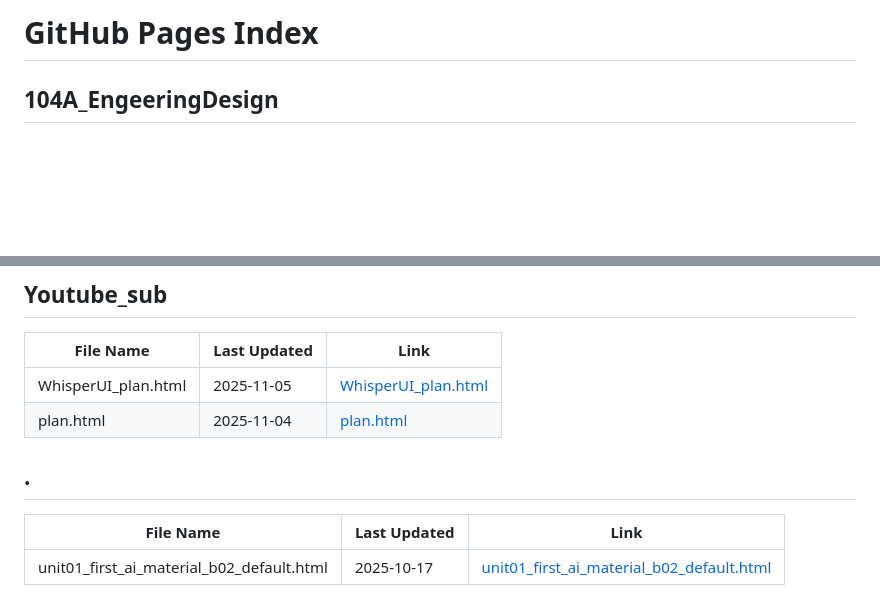
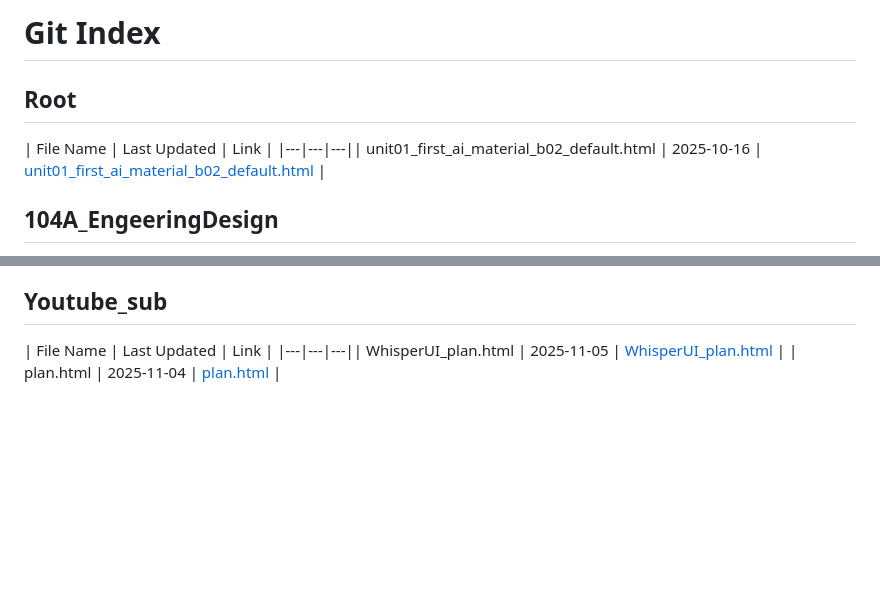
Before and after one commit to joelhoty/ocgit, a Markdown page: git_index.md, 2 parts joined by grey strips. Rendered like a GitHub page; blank space fills up the shorter version.

Commit message:
docs: regenerate index after pull

```diff
--- a/git_index.md
+++ b/git_index.md
@@ -1,4 +1,9 @@
-# GitHub Pages Index
+# Git Index
+
+## Root
+
+| File Name | Last Updated | Link |
+|---|---|---|| unit01_first_ai_material_b02_default.html | 2025-10-16 | [unit01_first_ai_material_b02_default.html](https://joelhoty.github.io/ocgit/unit01_first_ai_material_b02_default.html) |
 
 ## 104A_EngeeringDesign
 
@@ -81,12 +79,5 @@
 ## Youtube_sub
 
 | File Name | Last Updated | Link |
-|---|---|---|
-| WhisperUI_plan.html | 2025-11-05 | [WhisperUI_plan.html](https://joelhoty.github.io/ocgit/Youtube_sub/WhisperUI_plan.html) |
+|---|---|---|| WhisperUI_plan.html | 2025-11-05 | [WhisperUI_plan.html](https://joelhoty.github.io/ocgit/Youtube_sub/WhisperUI_plan.html) |
 | plan.html | 2025-11-04 | [plan.html](https://joelhoty.github.io/ocgit/Youtube_sub/plan.html) |
-
-## .
-
-| File Name | Last Updated | Link |
-|---|---|---|
-| unit01_first_ai_material_b02_default.html | 2025-10-17 | [unit01_first_ai_material_b02_default.html](https://joelhoty.github.io/ocgit/unit01_first_ai_material_b02_default.html) |
```
Also changed, not shown: other parts of git_index.md (+43 -50 lines).
